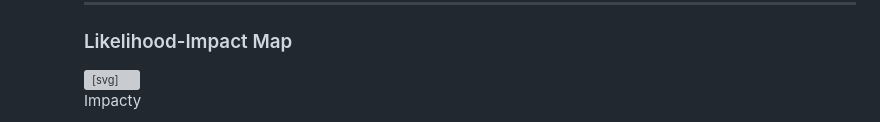
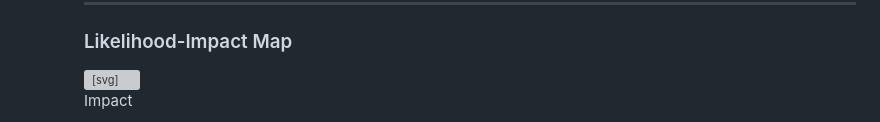
Before and after one commit to dbafromthecold/chaosengineering, a Markdown page: slides.md, the part around one of its changes. GitHub-like rendering; grey boxes are pictures that could not be loaded.

```diff
--- a/slides.md
+++ b/slides.md
@@ -171,5 +171,5 @@ What was learnt from those previous failures?<br>
   <!-- axes -->
    <text x="380" y="460" text-anchor="middle"
         font-family="Inter, system-ui, -apple-system, Segoe UI, Roboto, Helvetica, Arial, sans-serif"
-        font-size="22" fill="#eadfcb">Impacty</text>
+        font-size="22" fill="#eadfcb">Impact</text>
 
```
Also changed, not shown: other parts of slides.md (+4 -5 lines).
